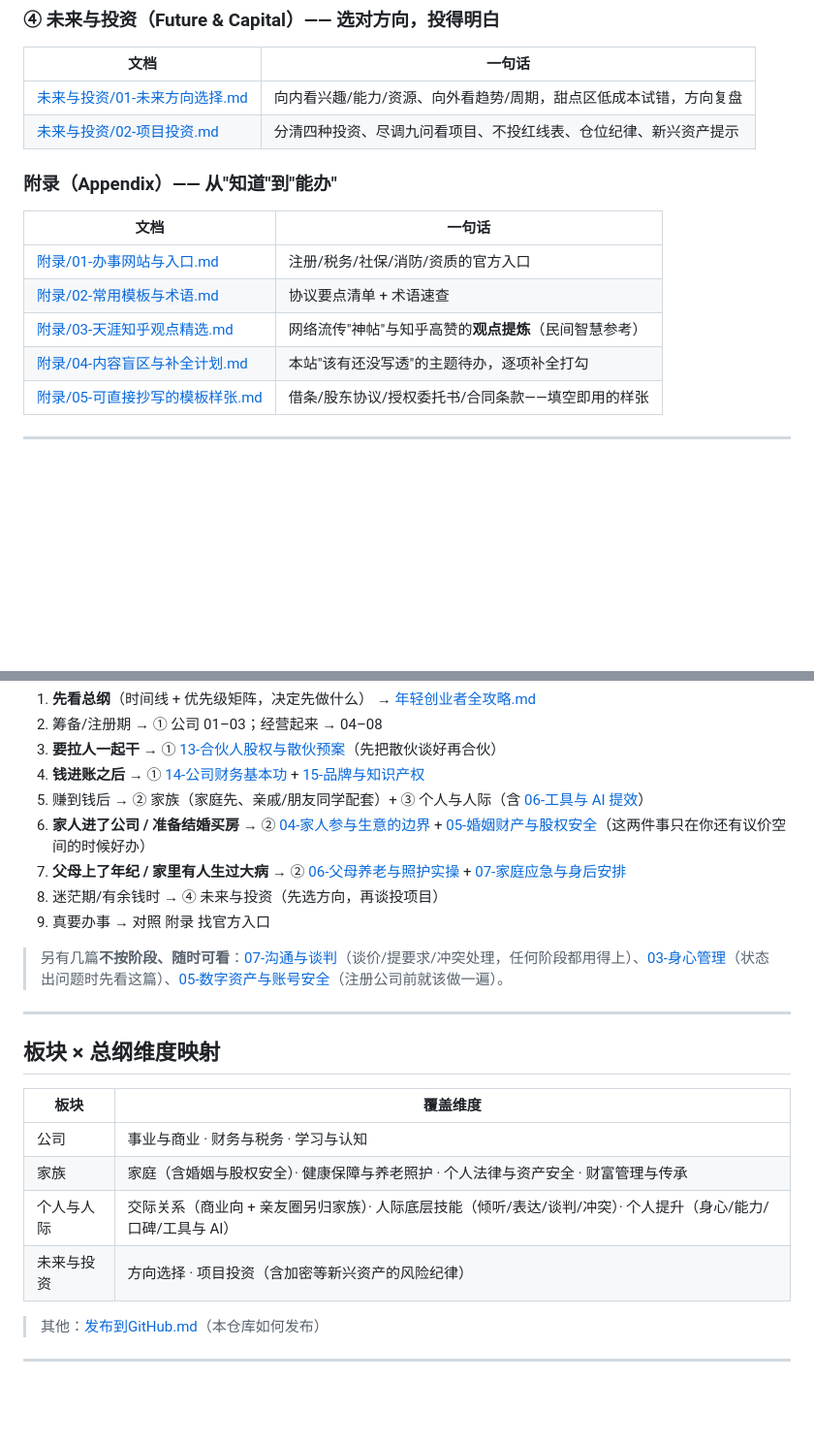
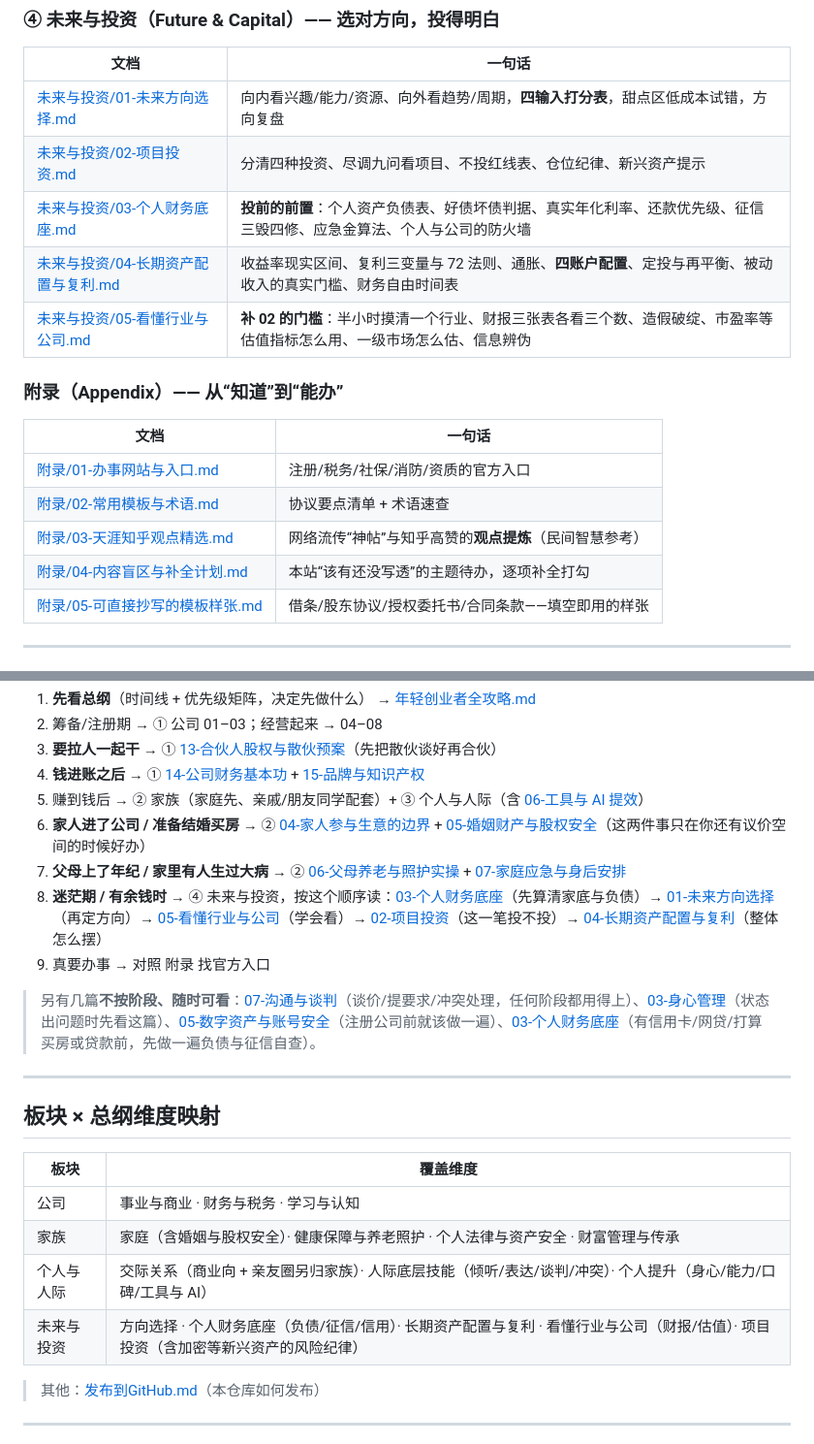
Before and after one commit to YYYcjj/startup-founding-guide, a Markdown page: README.md, 2 parts joined by grey strips. Shown at 97% size. Rendered like a GitHub page; blank space fills up the shorter version.

Commit message:
完善未来与投资板块（3/3-b）：README 新增 04 三篇索引 + 阅读顺序 + 维度映射

```diff
--- a/README.md
+++ b/README.md
@@ -51,16 +51,19 @@
 ### ④ 未来与投资（Future & Capital）—— 选对方向，投得明白
 | 文档 | 一句话 |
 |------|--------|
-| [未来与投资/01-未来方向选择.md](未来与投资/01-未来方向选择.md) | 向内看兴趣/能力/资源、向外看趋势/周期，甜点区低成本试错，方向复盘 |
+| [未来与投资/01-未来方向选择.md](未来与投资/01-未来方向选择.md) | 向内看兴趣/能力/资源、向外看趋势/周期，**四输入打分表**，甜点区低成本试错，方向复盘 |
 | [未来与投资/02-项目投资.md](未来与投资/02-项目投资.md) | 分清四种投资、尽调九问看项目、不投红线表、仓位纪律、新兴资产提示 |
+| [未来与投资/03-个人财务底座.md](未来与投资/03-个人财务底座.md) | **投前的前置**：个人资产负债表、好债坏债判据、真实年化利率、还款优先级、征信三毁四修、应急金算法、个人与公司的防火墙 |
+| [未来与投资/04-长期资产配置与复利.md](未来与投资/04-长期资产配置与复利.md) | 收益率现实区间、复利三变量与 72 法则、通胀、**四账户配置**、定投与再平衡、被动收入的真实门槛、财务自由时间表 |
+| [未来与投资/05-看懂行业与公司.md](未来与投资/05-看懂行业与公司.md) | **补 02 的门槛**：半小时摸清一个行业、财报三张表各看三个数、造假破绽、市盈率等估值指标怎么用、一级市场怎么估、信息辨伪 |
 
-### 附录（Appendix）—— 从"知道"到"能办"
+### 附录（Appendix）—— 从“知道”到“能办”
 | 文档 | 一句话 |
 |------|--------|
 | [附录/01-办事网站与入口.md](附录/01-办事网站与入口.md) | 注册/税务/社保/消防/资质的官方入口 |
 | [附录/02-常用模板与术语.md](附录/02-常用模板与术语.md) | 协议要点清单 + 术语速查 |
-| [附录/03-天涯知乎观点精选.md](附录/03-天涯知乎观点精选.md) | 网络流传"神帖"与知乎高赞的**观点提炼**（民间智慧参考）|
-| [附录/04-内容盲区与补全计划.md](附录/04-内容盲区与补全计划.md) | 本站"该有还没写透"的主题待办，逐项补全打勾 |
+| [附录/03-天涯知乎观点精选.md](附录/03-天涯知乎观点精选.md) | 网络流传“神帖”与知乎高赞的**观点提炼**（民间智慧参考）|
+| [附录/04-内容盲区与补全计划.md](附录/04-内容盲区与补全计划.md) | 本站“该有还没写透”的主题待办，逐项补全打勾 |
 | [附录/05-可直接抄写的模板样张.md](附录/05-可直接抄写的模板样张.md) | 借条/股东协议/授权委托书/合同条款——填空即用的样张 |
 
 ---
@@ -75,10 +78,10 @@
 5. 赚到钱后 → ② 家族（家庭先、亲戚/朋友同学配套）+ ③ 个人与人际（含 [06-工具与 AI 提效](个人与人际/06-工具与AI提效.md)）
 6. **家人进了公司 / 准备结婚买房** → ② [04-家人参与生意的边界](家族/04-家人参与生意的边界.md) + [05-婚姻财产与股权安全](家族/05-婚姻财产与股权安全.md)（这两件事只在你还有议价空间的时候好办）
 7. **父母上了年纪 / 家里有人生过大病** → ② [06-父母养老与照护实操](家族/06-父母养老与照护实操.md) + [07-家庭应急与身后安排](家族/07-家庭应急与身后安排.md)
-8. 迷茫期/有余钱时 → ④ 未来与投资（先选方向，再谈投项目）
+8. **迷茫期 / 有余钱时** → ④ 未来与投资，按这个顺序读：[03-个人财务底座](未来与投资/03-个人财务底座.md)（先算清家底与负债）→ [01-未来方向选择](未来与投资/01-未来方向选择.md)（再定方向）→ [05-看懂行业与公司](未来与投资/05-看懂行业与公司.md)（学会看）→ [02-项目投资](未来与投资/02-项目投资.md)（这一笔投不投）→ [04-长期资产配置与复利](未来与投资/04-长期资产配置与复利.md)（整体怎么摆）
 9. 真要办事 → 对照 附录 找官方入口
 
-> 另有几篇**不按阶段、随时可看**：[07-沟通与谈判](个人与人际/07-沟通与谈判.md)（谈价/提要求/冲突处理，任何阶段都用得上）、[03-身心管理](个人与人际/03-身心管理.md)（状态出问题时先看这篇）、[05-数字资产与账号安全](个人与人际/05-数字资产与账号安全.md)（注册公司前就该做一遍）。
+> 另有几篇**不按阶段、随时可看**：[07-沟通与谈判](个人与人际/07-沟通与谈判.md)（谈价/提要求/冲突处理，任何阶段都用得上）、[03-身心管理](个人与人际/03-身心管理.md)（状态出问题时先看这篇）、[05-数字资产与账号安全](个人与人际/05-数字资产与账号安全.md)（注册公司前就该做一遍）、[03-个人财务底座](未来与投资/03-个人财务底座.md)（有信用卡/网贷/打算买房或贷款前，先做一遍负债与征信自查）。
 
 ---
 
@@ -89,7 +92,7 @@
 | 公司 | 事业与商业 · 财务与税务 · 学习与认知 |
 | 家族 | 家庭（含婚姻与股权安全）· 健康保障与养老照护 · 个人法律与资产安全 · 财富管理与传承 |
 | 个人与人际 | 交际关系（商业向 + 亲友圈另归家族）· 人际底层技能（倾听/表达/谈判/冲突）· 个人提升（身心/能力/口碑/工具与 AI）|
-| 未来与投资 | 方向选择 · 项目投资（含加密等新兴资产的风险纪律）|
+| 未来与投资 | 方向选择 · 个人财务底座（负债/征信/信用）· 长期资产配置与复利 · 看懂行业与公司（财报/估值）· 项目投资（含加密等新兴资产的风险纪律）|
 
 > 其他：[发布到GitHub.md](发布到GitHub.md)（本仓库如何发布）
 
```
Also changed, not shown: other parts of README.md (+1 -1 lines).
